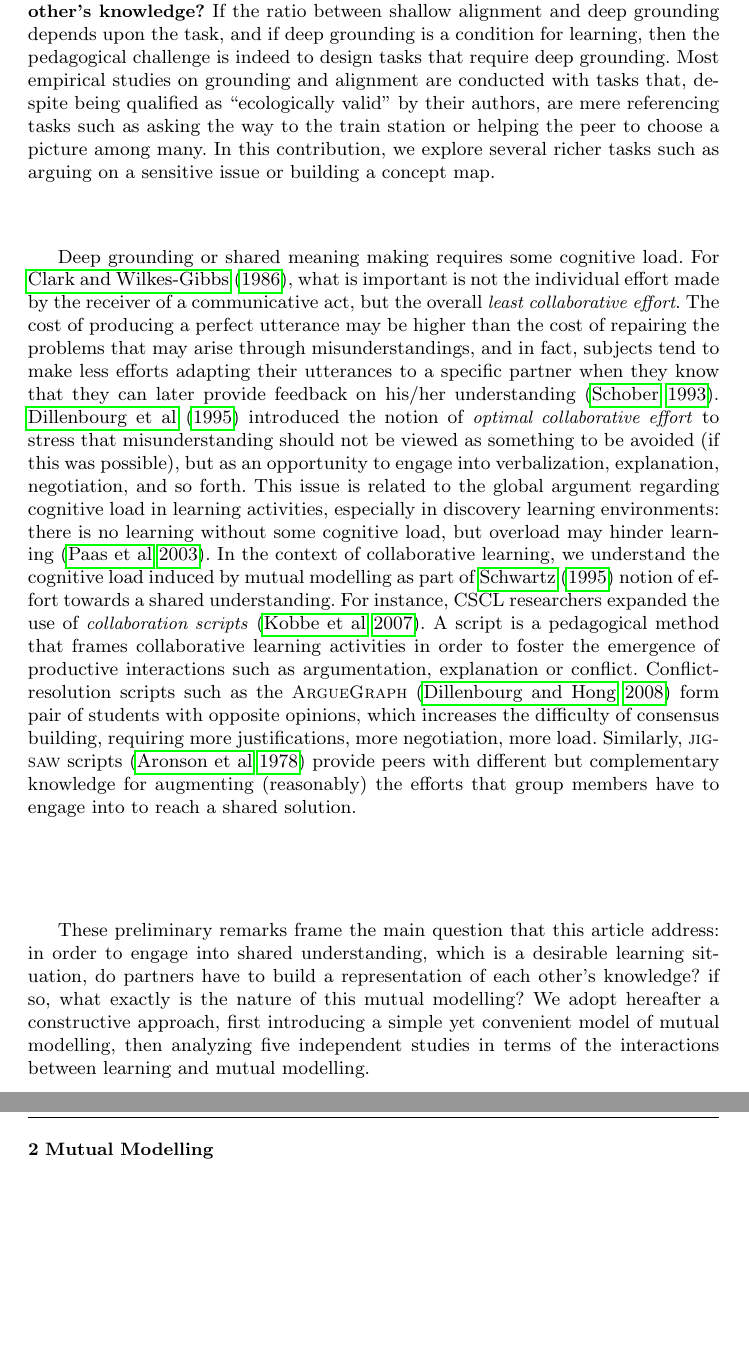
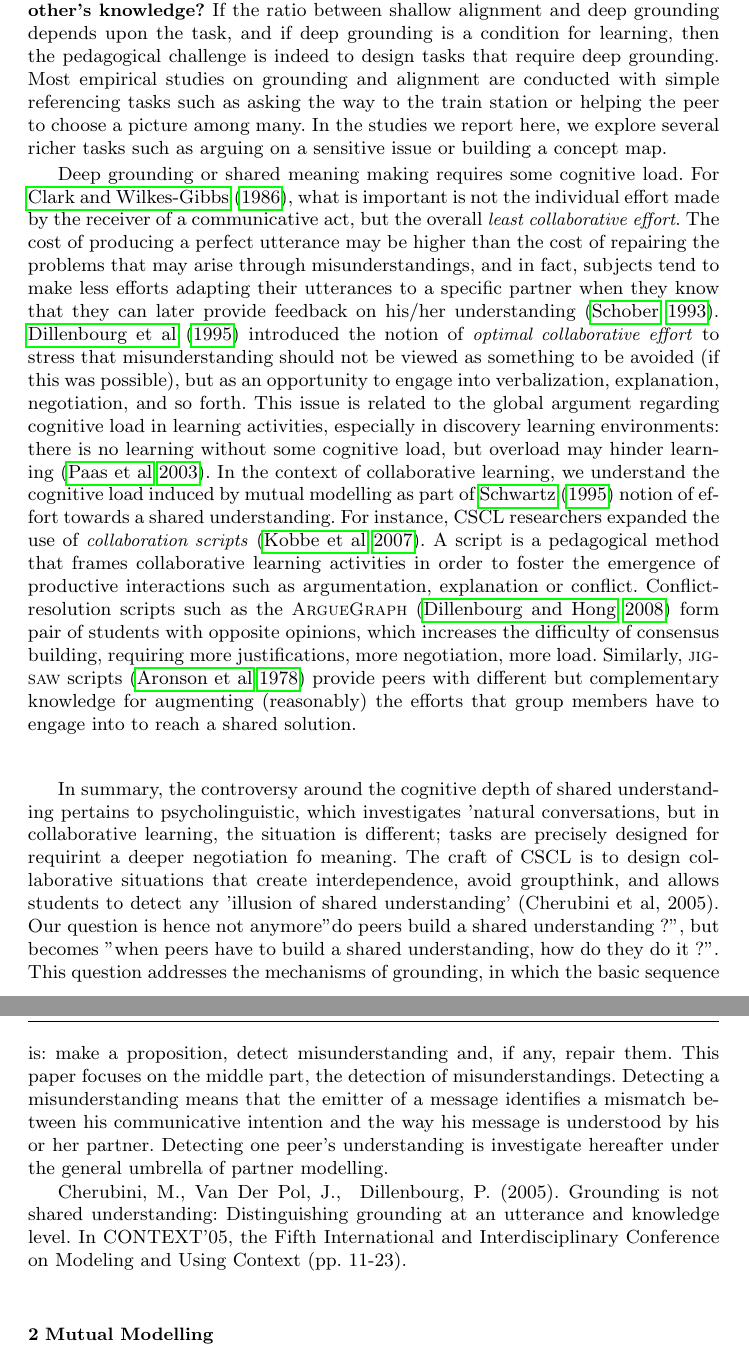
Before and after one commit to severin-lemaignan/paper-mutual-modelling, a LaTeX paper (mutual-modeling.tex): two parts of pages 3 and 4 of 25, joined at a grey line, cut so that both start at the same text, the shorter picture padded with empty space. Compiled offline with pdfLaTeX.

Commit message:
Updated section 1

```diff
--- a/mutual-modeling.tex
+++ b/mutual-modeling.tex
@@ -164,9 +160,8 @@ and diagnose each other's knowledge?} If the ratio between shallow alignment and
 deep grounding depends upon the task, and if deep grounding is a condition for
 learning, then the pedagogical challenge is indeed to design tasks that require
 deep grounding. Most empirical studies on grounding and alignment are conducted
-with tasks that, despite being qualified as ``ecologically valid'' by their
-authors, are mere referencing tasks such as asking the way to the train station
-or helping the peer to choose a picture among many. In this contribution, we
+with simple referencing tasks such as asking the way to the train station
+or helping the peer to choose a picture among many. In the studies we report here, we
 explore several richer tasks such as arguing on a sensitive issue or building a
 concept map.
 
@@ -227,13 +222,19 @@ have to engage into to reach a shared solution.
 %position since he did not see $B$ hiding it).
 
 \vspace{2em}
-These preliminary remarks frame the main question that this article address:
-in order to engage into shared understanding, which is a desirable learning
-situation, do partners have to build a representation of each other's knowledge?
-if so, what exactly is the nature of this mutual modelling? We adopt hereafter a
-constructive approach, first introducing a simple yet convenient model of mutual
-modelling, then analyzing five independent studies in terms of the interactions
-between learning and mutual modelling.
+In summary, the controversy around the cognitive depth of shared understanding pertains to psycholinguistic, which investigates 'natural conversations, but  in collaborative learning, the situation is different; tasks are precisely designed for requirint a deeper negotiation fo meaning.  The craft of CSCL is to design collaborative situations that create interdependence, avoid groupthink, and allows students to detect any 'illusion of shared understanding' (Cherubini et al, 2005). Our question is hence not  anymore"do peers build a shared understanding ?", but becomes "when peers have to build a shared understanding, how do they do it ?".  This question addresses the mechanisms of grounding, in which the basic sequence is: make a proposition, detect misunderstanding and, if any, repair them.  This paper focuses on the middle part, the detection of misunderstandings.  Detecting a misunderstanding means that the emitter of a message identifies a mismatch between his communicative intention and the way his message is understood by his or her partner. Detecting one peer's understanding is investigate hereafter under the general umbrella of partner modelling.
+
+Cherubini, M., Van Der Pol, J., & Dillenbourg, P. (2005). Grounding is not shared understanding: Distinguishing grounding at an utterance and knowledge level. In CONTEXT'05, the Fifth International and Interdisciplinary Conference on Modeling and Using Context (pp. 11-23).
+
+
+
+%These preliminary remarks frame the main question that this article address:
+%in order to engage into shared understanding, which is a desirable learning
+%situation, do partners have to build a representation of each other's knowledge?
+%if so, what exactly is the nature of this mutual modelling? We adopt hereafter a
+%constructive approach, first introducing a simple yet convenient model of mutual
+%modelling, then analyzing five independent studies in terms of the interactions
+%between learning and mutual modelling.
 
 
 
```
Also changed, not shown: mutual-modeling.tex (14 more changed lines).
